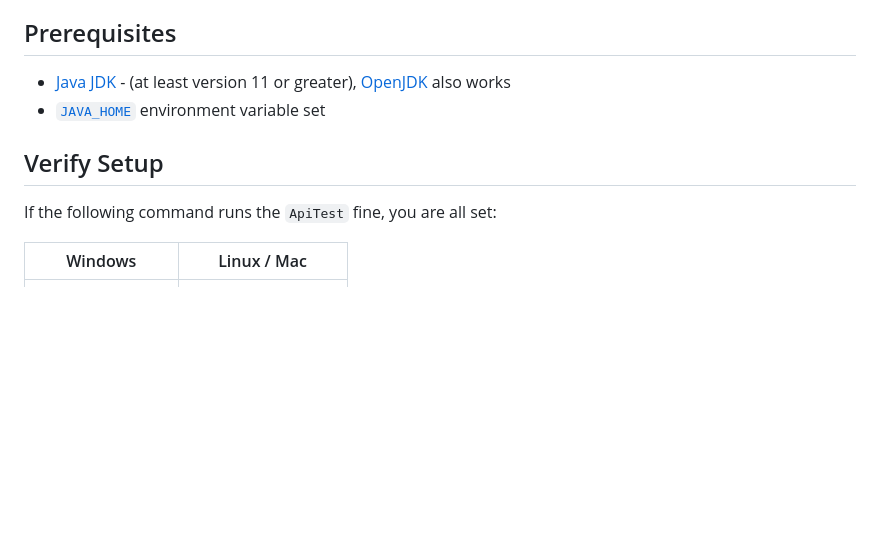
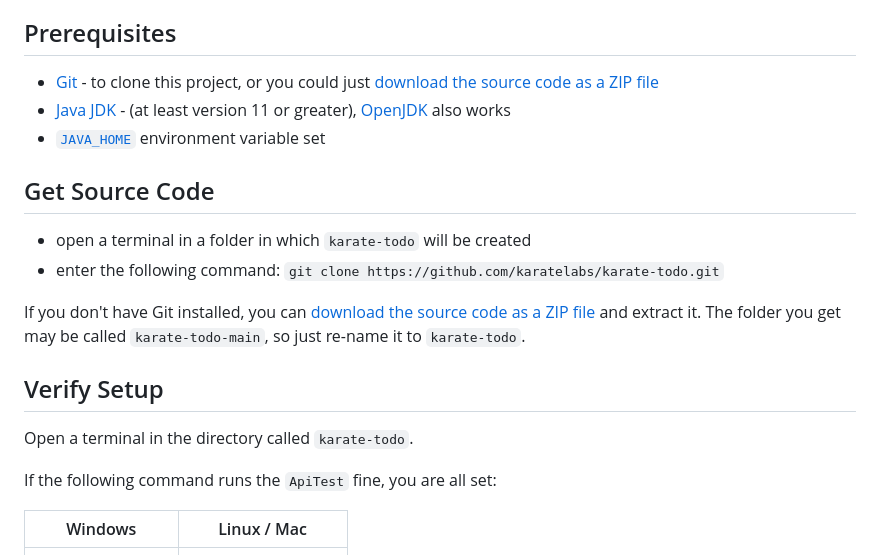
Before and after one commit to karatelabs/karate-todo, a Markdown page: README.md, the part around the change. Drawn GitHub-style; blank space fills up the shorter version.

Commit message:
improve readme

```diff
--- a/README.md
+++ b/README.md
@@ -14,10 +14,19 @@ Use the official Karate IDE plugins for the best developer experience:
 > You can use [GitHub Codespaces](https://github.com/karatelabs/karate/wiki/Get-Started:-GitHub-Codespaces) to open this project directly in your browswer ! The default image includes Java and Maven, so you can skip the "Prerequisites" section below and go directly to [Verify Setup](#verify-setup). Make sure you install the [Karate extension for Visual Studio Code](https://marketplace.visualstudio.com/items?itemName=karatelabs.karate) in your Codespace. The Karate extension for VS Code can also be run in a Docker based [devcontainer](https://code.visualstudio.com/docs/devcontainers/containers).
 
 ## Prerequisites
+* [Git](https://git-scm.com/download) - to clone this project, or you could just [download the source code as a ZIP file](https://github.com/karatelabs/karate-todo/archive/refs/heads/main.zip)
 * [Java JDK](https://www.oracle.com/java/technologies/downloads) - (at least version 11 or greater), [OpenJDK](https://jdk.java.net/) also works
 * [`JAVA_HOME`](https://www.baeldung.com/java-home-on-windows-7-8-10-mac-os-x-linux) environment variable set
 
+## Get Source Code
+* open a terminal in a folder in which `karate-todo` will be created
+* enter the following command: `git clone https://github.com/karatelabs/karate-todo.git`
+
+If you don't have Git installed, you can [download the source code as a ZIP file](https://github.com/karatelabs/karate-todo/archive/refs/heads/main.zip) and extract it. The folder you get may be called `karate-todo-main`, so just re-name it to `karate-todo`.
+
 ## Verify Setup
+Open a terminal in the directory called `karate-todo`.
+
 If the following command runs the `ApiTest` fine, you are all set:
 
 | Windows | Linux / Mac |
```
